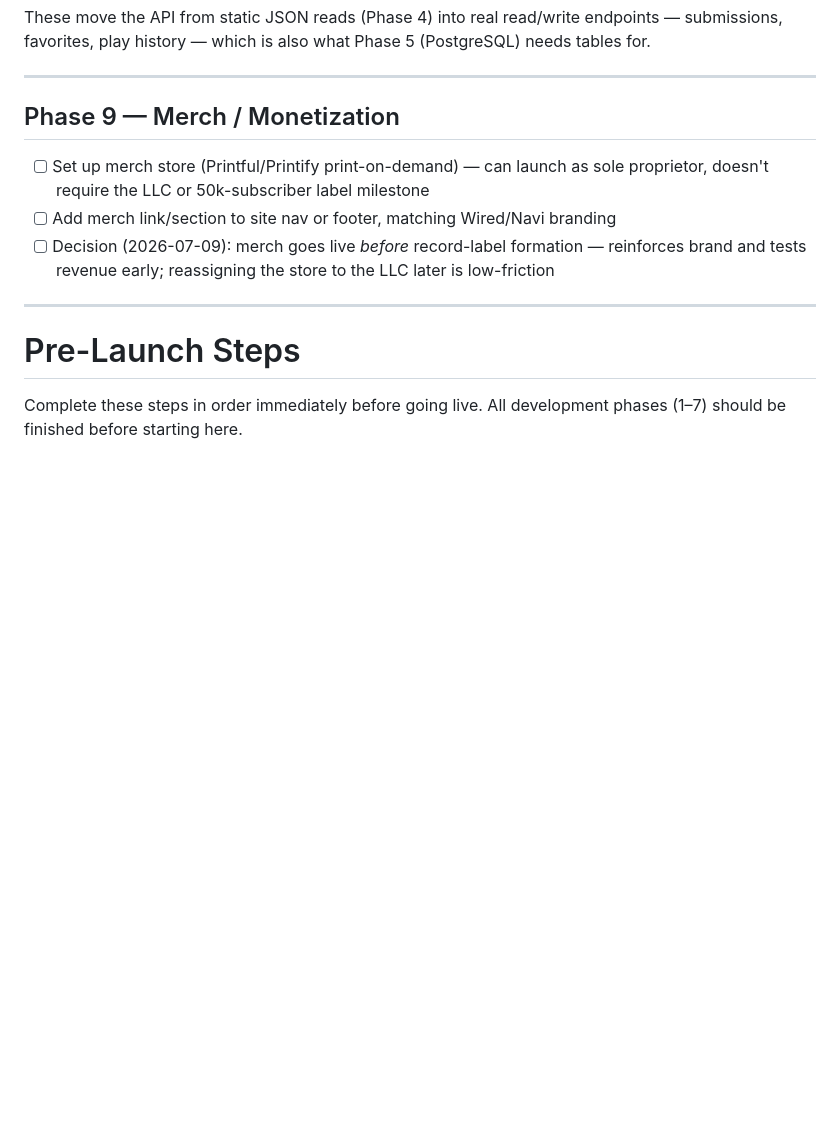
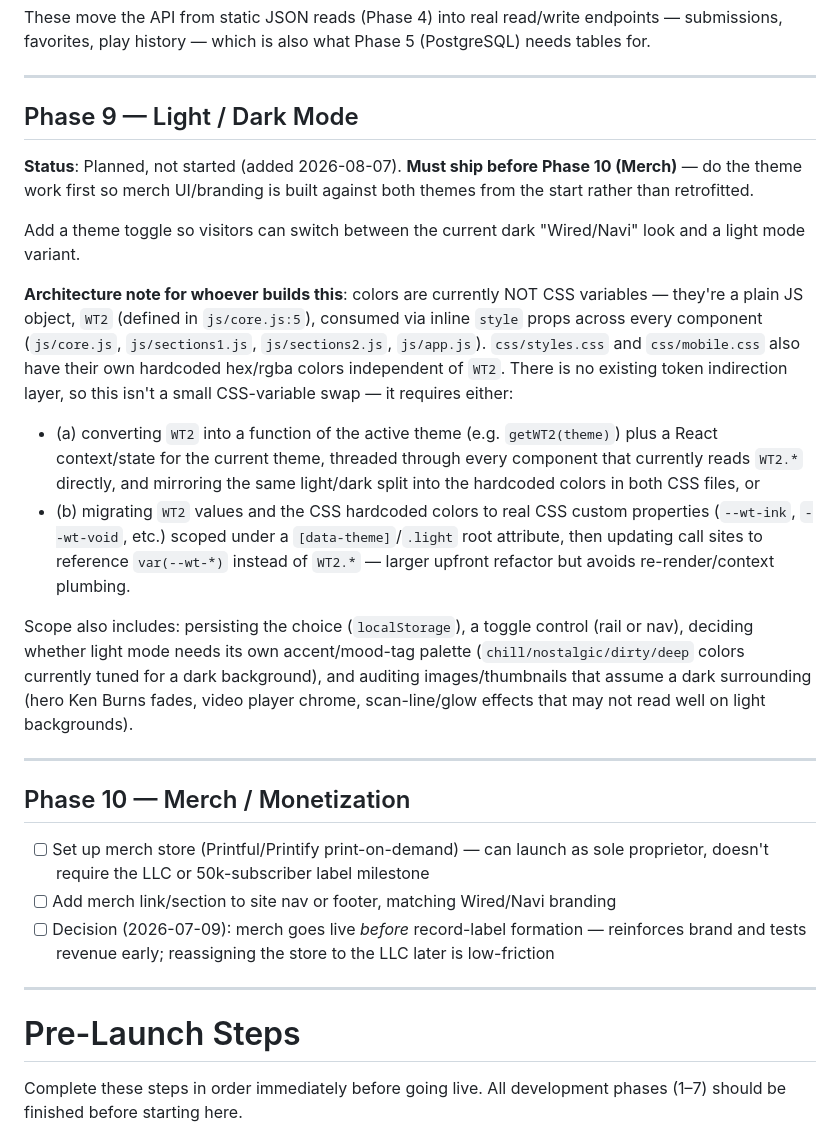
Before and after one commit to MrMalachi/weebtrax-website, a Markdown page: .claude/CLAUDE.md, the part around the change. Rendered like a GitHub page; blank space fills up the shorter version.

Commit message:
docs: add Light/Dark Mode phase, sequence before Merch
Insert as Phase 9 in the Post-Launch Roadmap so theme support lands before merch branding is built, avoiding a retrofit.

Co-Authored-By: Claude Sonnet 5 <noreply@anthropic.com>

```diff
--- a/.claude/CLAUDE.md
+++ b/.claude/CLAUDE.md
@@ -541,7 +541,21 @@ These move the API from static JSON reads (Phase 4) into real read/write endpoin
 
 ---
 
-## Phase 9 — Merch / Monetization
+## Phase 9 — Light / Dark Mode
+
+**Status**: Planned, not started (added 2026-08-07). **Must ship before Phase 10 (Merch)** — do the theme work first so merch UI/branding is built against both themes from the start rather than retrofitted.
+
+Add a theme toggle so visitors can switch between the current dark "Wired/Navi" look and a light mode variant.
+
+**Architecture note for whoever builds this**: colors are currently NOT CSS variables — they're a plain JS object, `WT2` (defined in `js/core.js:5`), consumed via inline `style` props across every component (`js/core.js`, `js/sections1.js`, `js/sections2.js`, `js/app.js`). `css/styles.css` and `css/mobile.css` also have their own hardcoded hex/rgba colors independent of `WT2`. There is no existing token indirection layer, so this isn't a small CSS-variable swap — it requires either:
+- (a) converting `WT2` into a function of the active theme (e.g. `getWT2(theme)`) plus a React context/state for the current theme, threaded through every component that currently reads `WT2.*` directly, and mirroring the same light/dark split into the hardcoded colors in both CSS files, or
+- (b) migrating `WT2` values and the CSS hardcoded colors to real CSS custom properties (`--wt-ink`, `--wt-void`, etc.) scoped under a `[data-theme]`/`.light` root attribute, then updating call sites to reference `var(--wt-*)` instead of `WT2.*` — larger upfront refactor but avoids re-render/context plumbing.
+
+Scope also includes: persisting the choice (`localStorage`), a toggle control (rail or nav), deciding whether light mode needs its own accent/mood-tag palette (`chill/nostalgic/dirty/deep` colors currently tuned for a dark background), and auditing images/thumbnails that assume a dark surrounding (hero Ken Burns fades, video player chrome, scan-line/glow effects that may not read well on light backgrounds).
+
+---
+
+## Phase 10 — Merch / Monetization
 
 - [ ] Set up merch store (Printful/Printify print-on-demand) — can launch as sole proprietor, doesn't require the LLC or 50k-subscriber label milestone
 - [ ] Add merch link/section to site nav or footer, matching Wired/Navi branding
```
